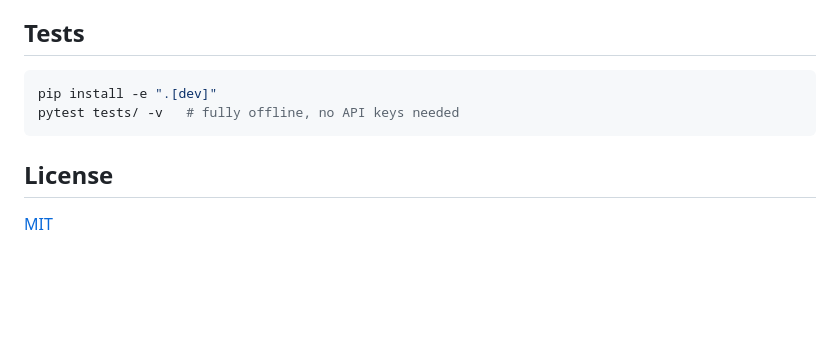
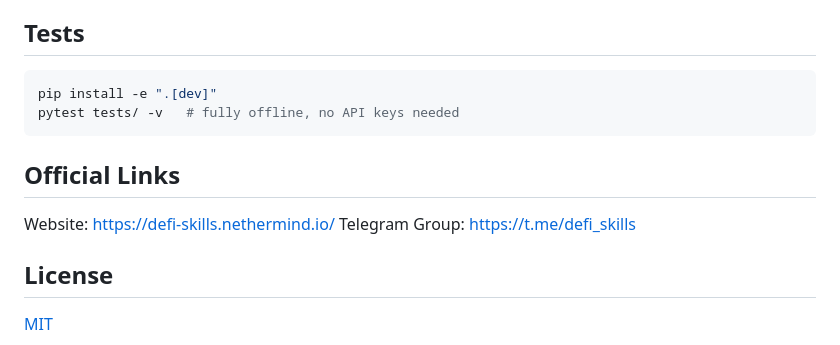
Before and after one commit to NethermindEth/defi-skills, a Markdown page: README.md, the part around the change. GitHub-like rendering; blank space fills up the shorter version.

Commit message:
Add official links section to README
Added official links to the README.

````diff
--- a/README.md
+++ b/README.md
@@ -184,6 +184,10 @@ pip install -e ".[dev]"
 pytest tests/ -v   # fully offline, no API keys needed
 ```
 
+## Official Links
+Website: https://defi-skills.nethermind.io/
+Telegram Group: https://t.me/defi_skills
+
 ## License
 
 [MIT](LICENSE)
````
